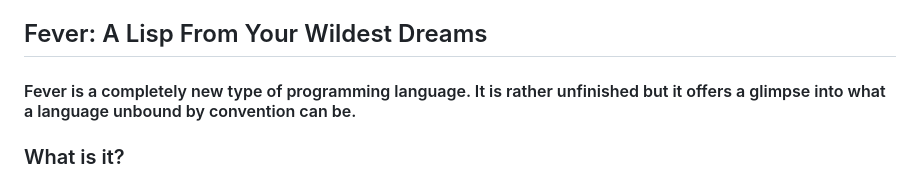
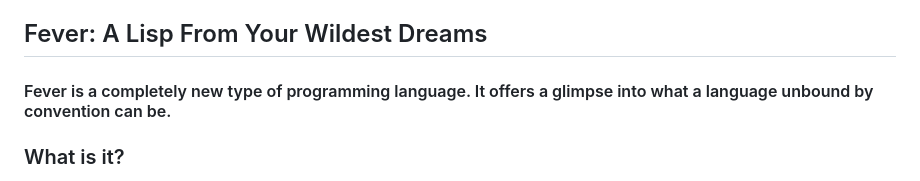
Before and after one commit to asegs/fever-lang, a Markdown page: README.md, the part around the change. GitHub-like rendering.

Commit message:
Updates readme to reflect the totally finished nature of Fever

```diff
--- a/README.md
+++ b/README.md
@@ -2,7 +2,7 @@ _I've got a fever of a hundred and three._
 
 ## Fever: A Lisp From Your Wildest Dreams
 
-#### Fever is a completely new type of programming language.  It is rather unfinished but it offers a glimpse into what a language unbound by convention can be.
+#### Fever is a completely new type of programming language.  It offers a glimpse into what a language unbound by convention can be.
 
 ### What is it?
 
```
